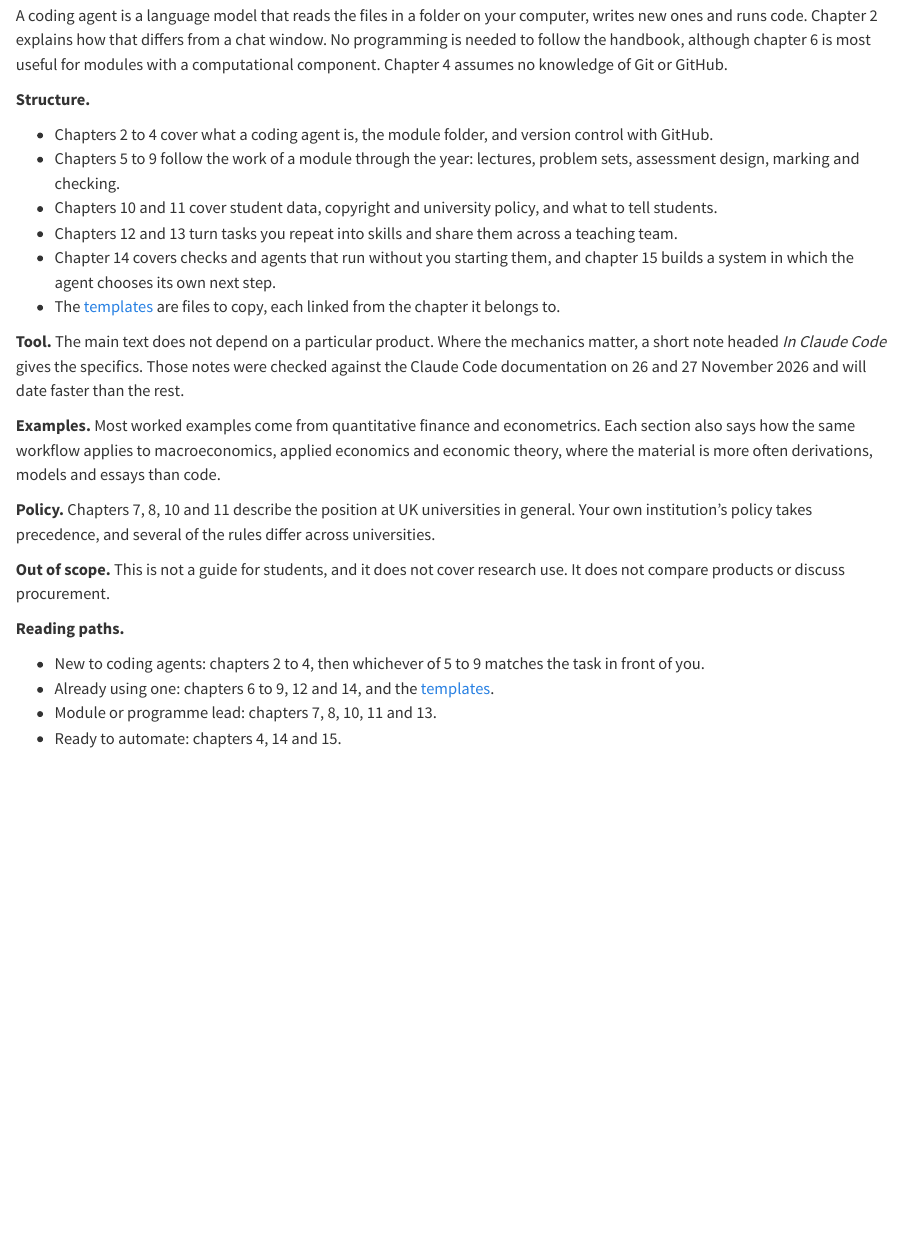
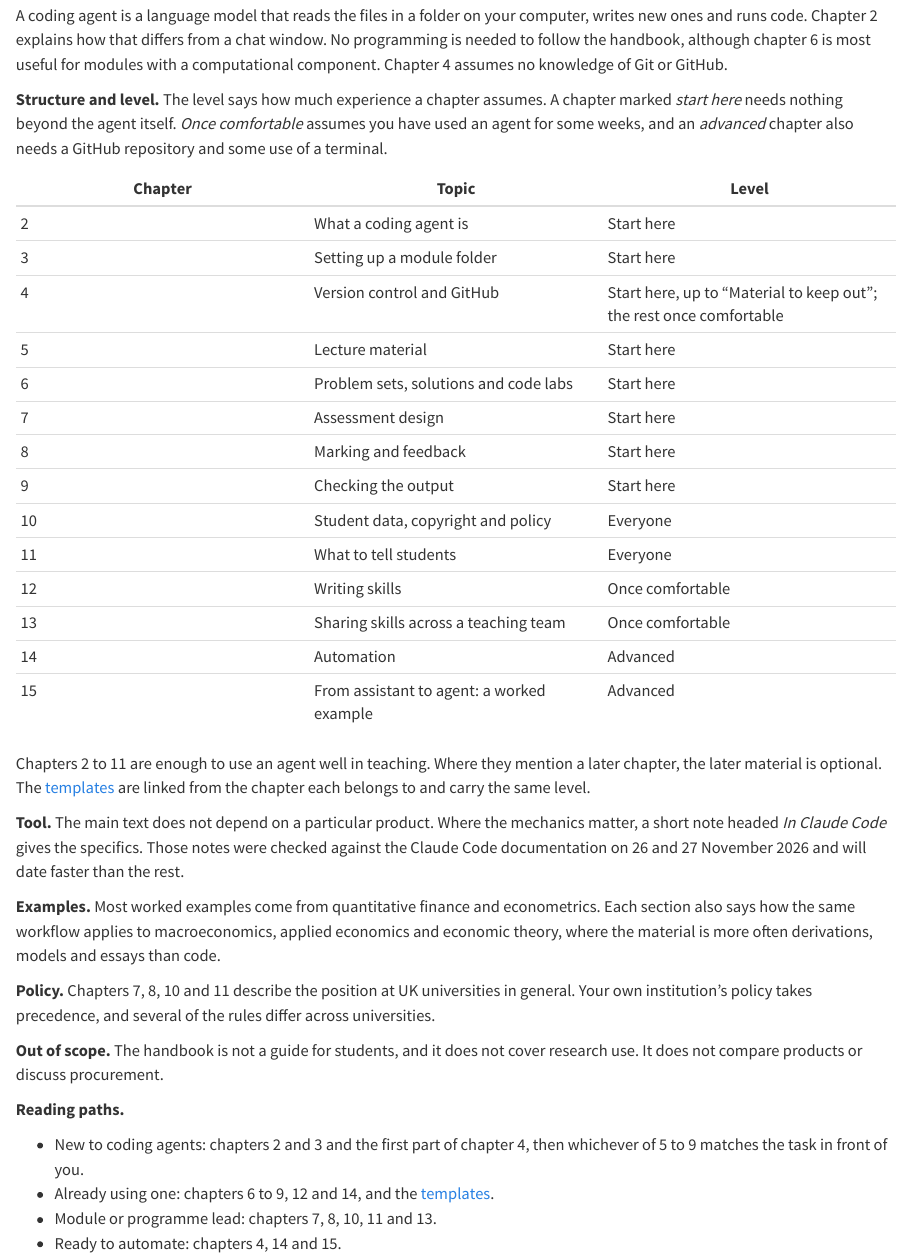
Before and after one commit to WhitesPhD/coding-agents-teaching-handbook, a Quarto document (chapters/01-scope.qmd): the page in a window 1100 px wide, from 150 px down. Rendered offline with R 4.5, knitr and Pandoc in place of Quarto, with nearby package versions.

Commit message:
Chapter 1: table of chapters with the level each assumes; level cues in chapters 4, 12, 14 and 15; rebuild docs
Co-Authored-By: Claude Opus 5.5 <noreply@anthropic.com>

```diff
--- a/chapters/01-scope.qmd
+++ b/chapters/01-scope.qmd
@@ -4,14 +4,26 @@
 
 A coding agent is a language model that reads the files in a folder on your computer, writes new ones and runs code. Chapter 2 explains how that differs from a chat window. No programming is needed to follow the handbook, although chapter 6 is most useful for modules with a computational component. Chapter 4 assumes no knowledge of Git or GitHub.
 
-**Structure.**
+**Structure and level.** The level says how much experience a chapter assumes. A chapter marked *start here* needs nothing beyond the agent itself. *Once comfortable* assumes you have used an agent for some weeks, and an *advanced* chapter also needs a GitHub repository and some use of a terminal.
 
-- Chapters 2 to 4 cover what a coding agent is, the module folder, and version control with GitHub.
-- Chapters 5 to 9 follow the work of a module through the year: lectures, problem sets, assessment design, marking and checking.
-- Chapters 10 and 11 cover student data, copyright and university policy, and what to tell students.
-- Chapters 12 and 13 turn tasks you repeat into skills and share them across a teaching team.
-- Chapter 14 covers checks and agents that run without you starting them, and chapter 15 builds a system in which the agent chooses its own next step.
-- The [templates](templates.qmd) are files to copy, each linked from the chapter it belongs to.
+| Chapter | Topic | Level |
+| --- | --- | --- |
+| 2 | What a coding agent is | Start here |
+| 3 | Setting up a module folder | Start here |
+| 4 | Version control and GitHub | Start here, up to "Material to keep out"; the rest once comfortable |
+| 5 | Lecture material | Start here |
+| 6 | Problem sets, solutions and code labs | Start here |
+| 7 | Assessment design | Start here |
+| 8 | Marking and feedback | Start here |
+| 9 | Checking the output | Start here |
+| 10 | Student data, copyright and policy | Everyone |
+| 11 | What to tell students | Everyone |
+| 12 | Writing skills | Once comfortable |
+| 13 | Sharing skills across a teaching team | Once comfortable |
+| 14 | Automation | Advanced |
+| 15 | From assistant to agent: a worked example | Advanced |
+
+Chapters 2 to 11 are enough to use an agent well in teaching. Where they mention a later chapter, the later material is optional. The [templates](templates.qmd) are linked from the chapter each belongs to and carry the same level.
 
 **Tool.** The main text does not depend on a particular product. Where the mechanics matter, a short note headed *In Claude Code* gives the specifics. Those notes were checked against the Claude Code documentation on 26 and 27 November 2026 and will date faster than the rest.
 
@@ -19,11 +31,11 @@
 
 **Policy.** Chapters 7, 8, 10 and 11 describe the position at UK universities in general. Your own institution's policy takes precedence, and several of the rules differ across universities.
 
-**Out of scope.** This is not a guide for students, and it does not cover research use. It does not compare products or discuss procurement.
+**Out of scope.** The handbook is not a guide for students, and it does not cover research use. It does not compare products or discuss procurement.
 
 **Reading paths.**
 
-- New to coding agents: chapters 2 to 4, then whichever of 5 to 9 matches the task in front of you.
+- New to coding agents: chapters 2 and 3 and the first part of chapter 4, then whichever of 5 to 9 matches the task in front of you.
 - Already using one: chapters 6 to 9, 12 and 14, and the [templates](templates.qmd).
 - Module or programme lead: chapters 7, 8, 10, 11 and 13.
 - Ready to automate: chapters 4, 14 and 15.
```
Also changed, not shown: chapters/04-version-control.qmd (+2 -0 lines), chapters/12-writing-skills.qmd (+1 -1 lines), chapters/14-automation.qmd (+1 -1 lines), chapters/15-agent-worked-example.qmd (+1 -1 lines), docs/search.json, 5 other files.
